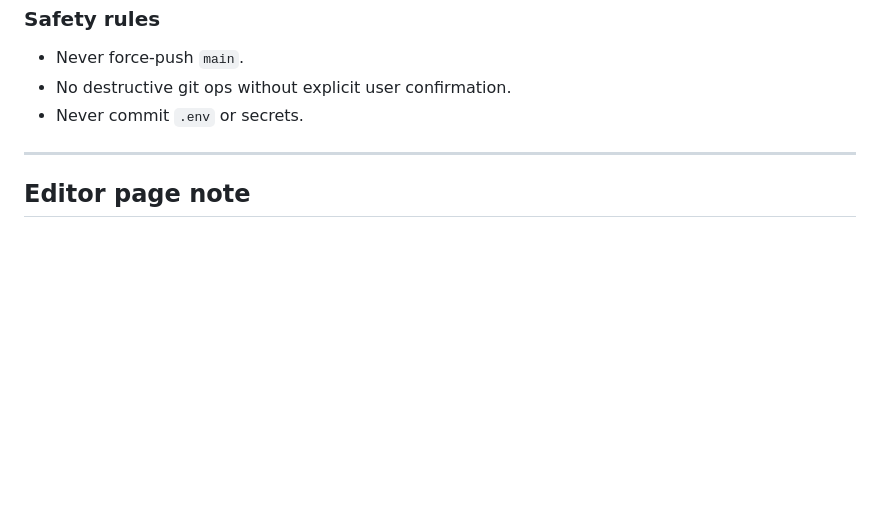
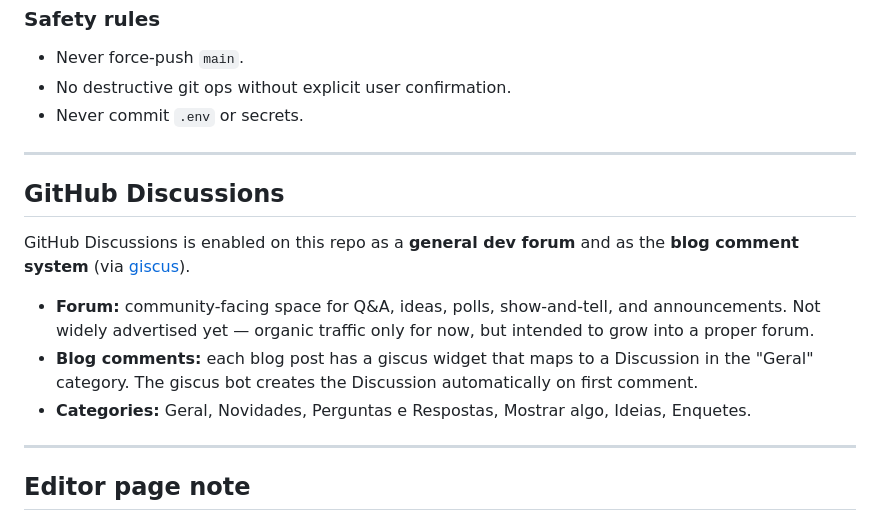
Before and after one commit to luizomf/otaviomiranda.com.br, a Markdown page: AGENTS.md, the part around the change. Drawn GitHub-style; blank space fills up the shorter version.

```diff
--- a/AGENTS.md
+++ b/AGENTS.md
@@ -88,6 +88,22 @@ Co-Authored-By: <AGENT_NAME> <noreply@AGENT_COMPANY.com>
 
 ---
 
+## GitHub Discussions
+
+GitHub Discussions is enabled on this repo as a **general dev forum** and as the
+**blog comment system** (via [giscus](https://giscus.app)).
+
+- **Forum:** community-facing space for Q&A, ideas, polls, show-and-tell, and
+  announcements. Not widely advertised yet — organic traffic only for now, but
+  intended to grow into a proper forum.
+- **Blog comments:** each blog post has a giscus widget that maps to a
+  Discussion in the "Geral" category. The giscus bot creates the Discussion
+  automatically on first comment.
+- **Categories:** Geral, Novidades, Perguntas e Respostas, Mostrar algo, Ideias,
+  Enquetes.
+
+---
+
 ## Editor page note
 
 `/editor/` uses Monaco + marked + DOMPurify (CDN, `is:inline`). Vim mode via
```
Also changed, not shown: CLAUDE.md (+16 -0 lines).
